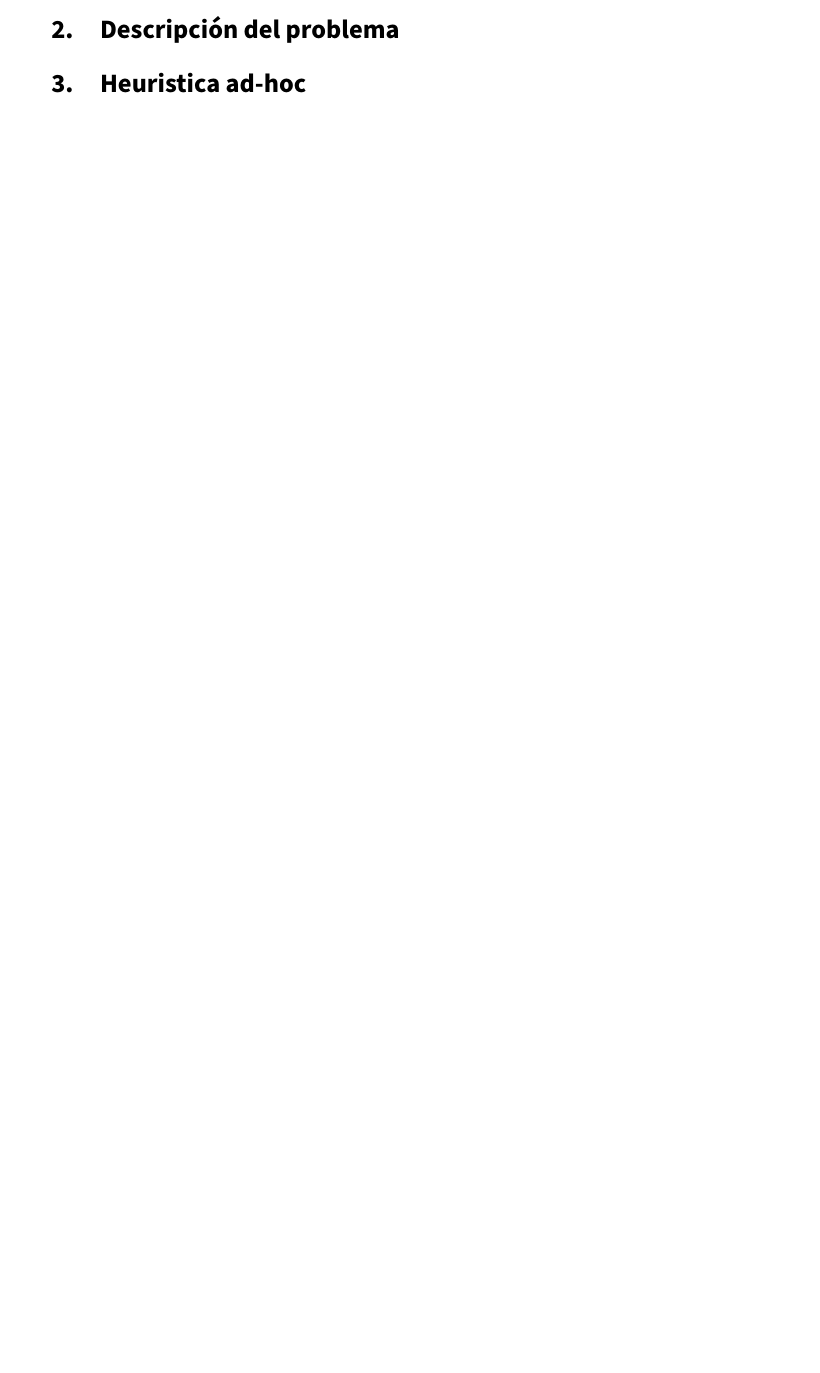
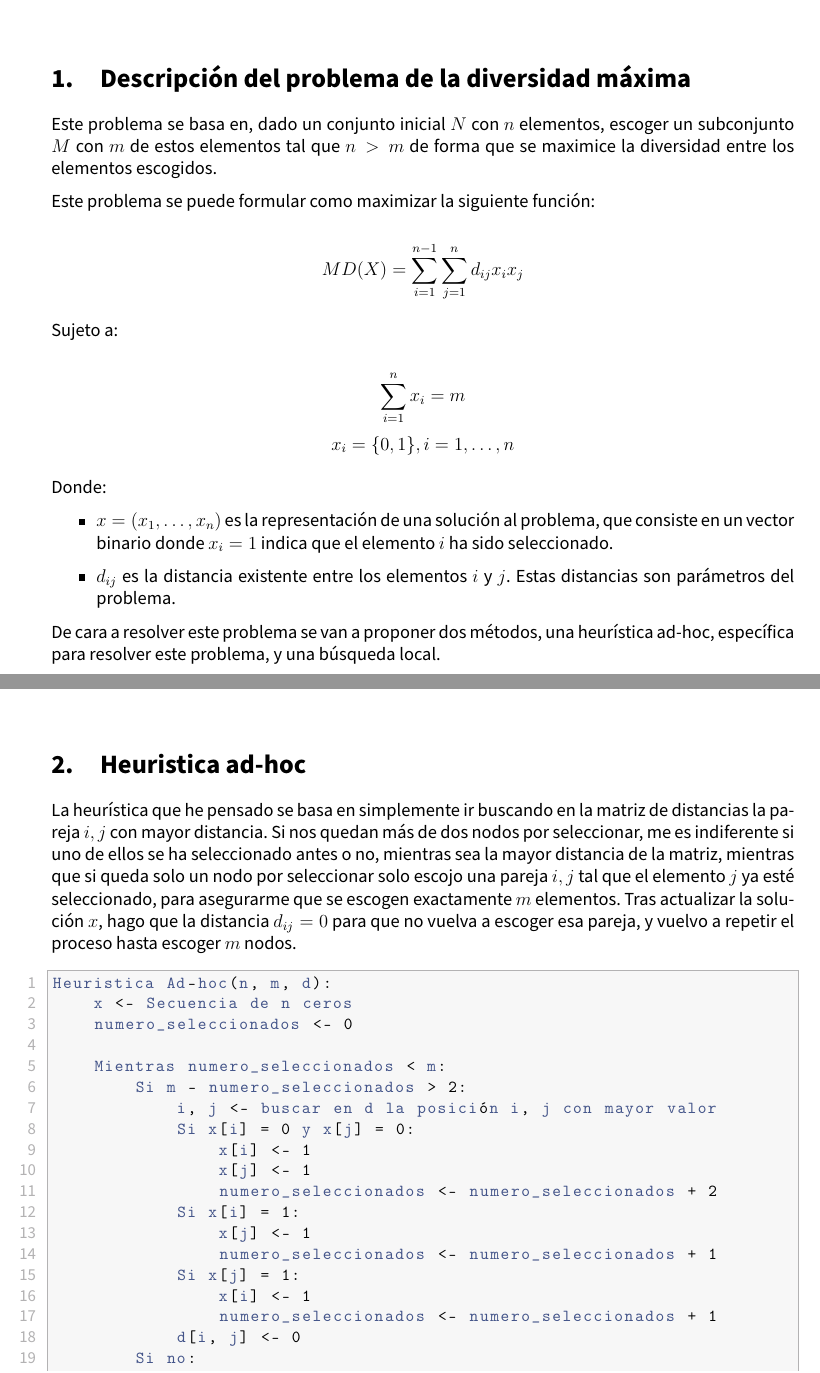
Before and after one commit to advy99/TSC, a LaTeX document (metaheuristicas/memoria_trabajo_div_maxima/divMaxima.tex, which reads metaheuristicas/memoria_trabajo_div_maxima/src/div_maxima.tex): part of page 4 of 4 before the commit and two parts of pages 3 and 4 of 4 after it, the two joined at a grey line, cut at the place of the change, the shorter picture padded with empty space. Compiled offline with pdfLaTeX.

Commit message:
hago heuristica ad-hoc del problema de la diversidad máxima

```diff
--- a/metaheuristicas/memoria_trabajo_div_maxima/src/div_maxima.tex
+++ b/metaheuristicas/memoria_trabajo_div_maxima/src/div_maxima.tex
@@ -1,3 +1,56 @@
-\section{Descripción del problema}
+\section{Descripción del problema de la diversidad máxima}
+
+Este problema se basa en, dado un conjunto inicial $N$ con $n$ elementos, escoger un subconjunto $M$ con $m$ de estos elementos tal que $n > m$ de forma que se maximice la diversidad entre los elementos escogidos.
+
+Este problema se puede formular como maximizar la siguiente función:
+
+\[
+MD(X) = \displaystyle\sum_{i=1}^{n - 1} \displaystyle\sum_{j=1}^{n} d_{ij} x_i x_j
+\]
+
+Sujeto a:
+
+\[
+\displaystyle\sum_{i=1}^{n} x_i = m
+\]
+\[
+x_i = \{0,1\}, i = 1, \dots, n
+\]
+
+Donde:
+
+\begin{itemize}
+	\item $x = (x_1, \dots, x_n)$ es la representación de una solución al problema, que consiste en un vector binario donde $x_i = 1$ indica que el elemento $i$ ha sido seleccionado.
+	\item $d_{ij}$ es la distancia existente entre los elementos $i$ y $j$. Estas distancias son parámetros del problema.
+\end{itemize}
+
+De cara a resolver este problema se van a proponer dos métodos, una heurística ad-hoc, específica para resolver este problema, y una búsqueda local.
+
+\newpage
+
 
 \section{Heuristica ad-hoc}
+
+La heurística que he pensado se basa en simplemente ir buscando en la matriz de distancias la pareja $i, j$ con mayor distancia. Si nos quedan más de dos nodos por seleccionar, me es indiferente si uno de ellos se ha seleccionado antes o no, mientras sea la mayor distancia de la matriz, mientras que si queda solo un nodo por seleccionar solo escojo una pareja $i, j$ tal que el elemento $j$ ya esté seleccionado, para asegurarme que se escogen exactamente $m$ elementos. Tras actualizar la solución $x$, hago que la distancia $d_{ij} = 0$ para que no vuelva a escoger esa pareja, y vuelvo a repetir el proceso hasta escoger $m$ nodos.
+
+\begin{lstlisting}[language=python]
+Heuristica Ad-hoc(n, m, d):
+	x <- Secuencia de n ceros
+	numero_seleccionados <- 0
+
+	Mientras numero_seleccionados < m:
+		Si m - numero_seleccionados > 2:
+			i, j <- buscar en d la posición i, j con mayor valor
+			Si x[i] = 0 y x[j] = 0:
+				x[i] <- 1
+				x[j] <- 1
+				numero_seleccionados <- numero_seleccionados + 2
+			Si x[i] = 1:
+				x[j] <- 1
+				numero_seleccionados <- numero_seleccionados + 1
+			Si x[j] = 1:
+				x[i] <- 1
+				numero_seleccionados <- numero_seleccionados + 1
+			d[i, j] <- 0
+		Si no:
+			i, j <- buscar en d la posición i, j con mayor valor, sujeto a que x[j] = 1
```
Also changed, not shown: metaheuristicas/memoria_trabajo_div_maxima/divMaxima.tex (+1 -3 lines), metaheuristicas/memoria_trabajo_div_maxima/src/introduccion.tex (deleted, +0 -4 lines), metaheuristicas/memoria_trabajo_div_maxima/src/div_maxima.tex (4 more changed lines).
